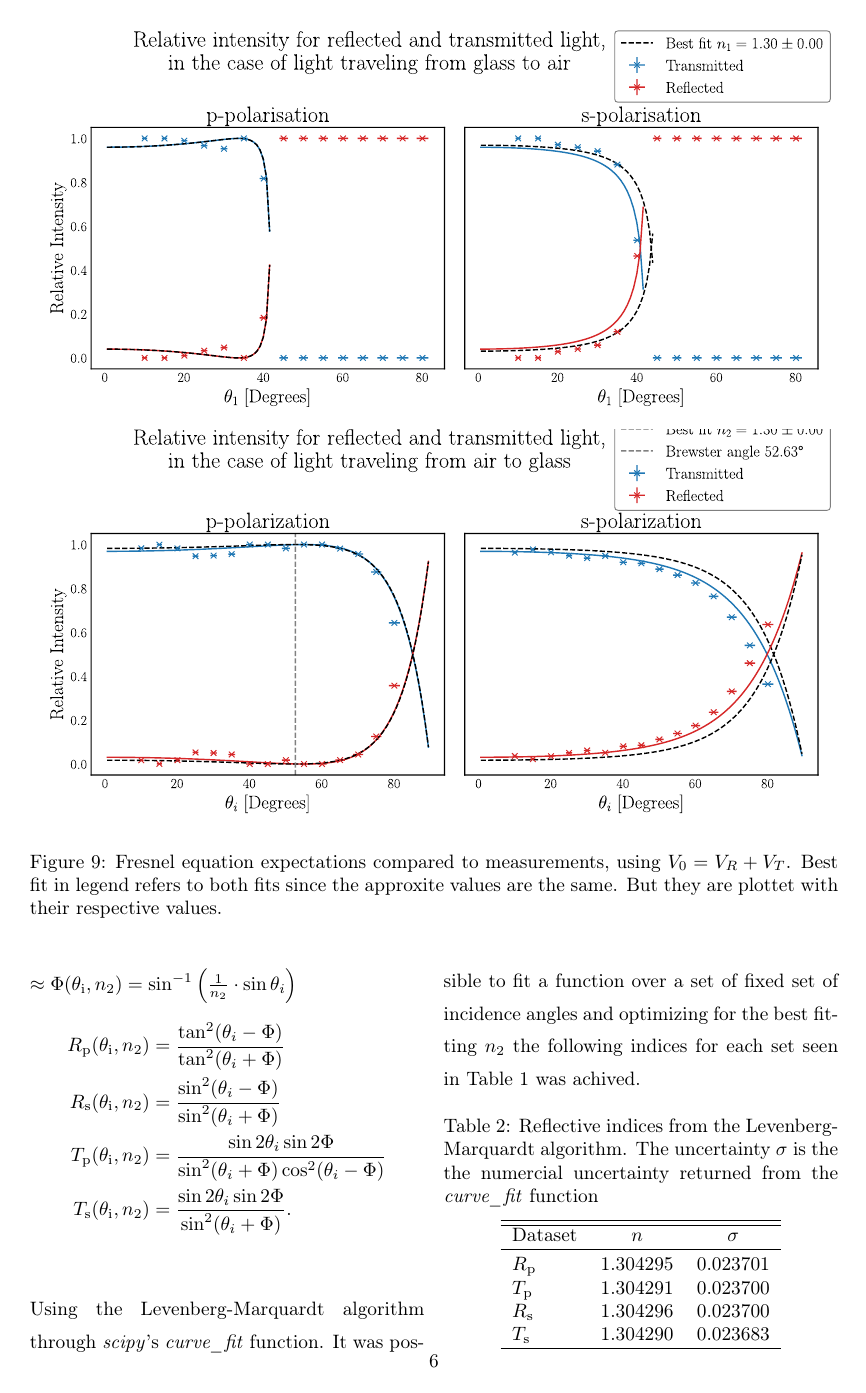
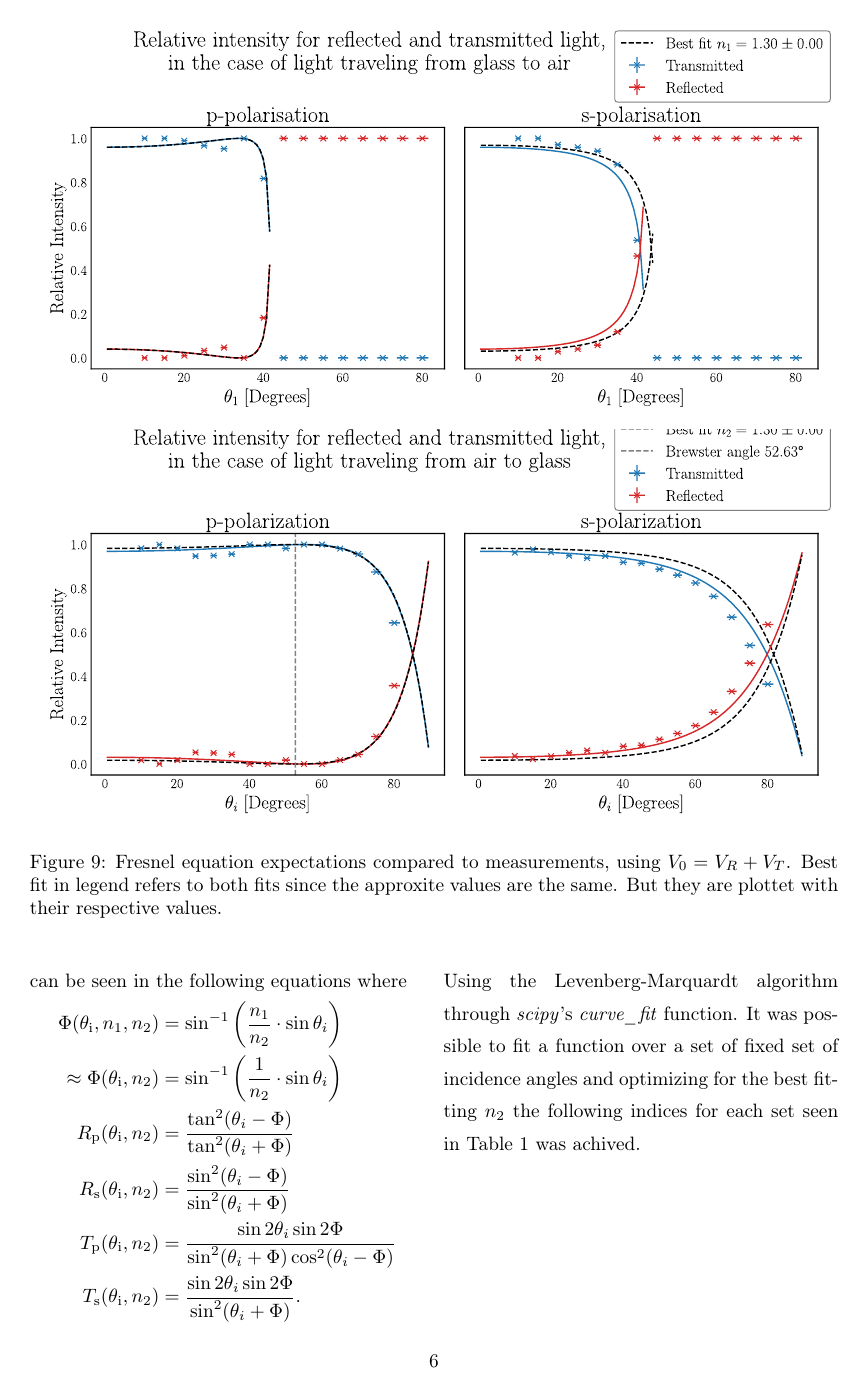
Before and after one commit to Emiliuhre/Labgruppe-Eksperimentiel-Fysik-2, a LaTeX thesis (Exercise 1/main.tex, which reads Exercise 1/results.tex): page 8 of 14 before the commit and page 8 of 15 after it. Compiled offline with pdfLaTeX.

Commit message:
Fuck around

```diff
--- a/Exercise 1/results.tex
+++ b/Exercise 1/results.tex
@@ -80,12 +81,14 @@ Here $\sigma_{V_T}$ and $\sigma_{V_R}$ is the uncertainty in the measurement fro
     \end{figure*}\\
 A different approach was also tried for for a sanity check which should have resulted in a refractive index close to those reached with the weighted mean.
 As earlier an reflective index of air being equal to one and with Snell's Law the Fresnel Equations can be rewritten as only being dependent on the angle of incidence $\theta_{\textup{i}}$ and the refractive index of the second media $n_{\textup{2}}$.
-As can be seen in the following equations where $\Phi(\theta_{\textup{i}}, n_{\textup{1}}, n_{\textup{2}}) = \sin^{-1}\left(\frac{n_{\textup{1}}}{n_{\textup{2}}} \cdot \sin\theta_i\right) \\ \approx \Phi (\theta_{\textup{i}}, n_{\textup{2}}) = \sin^{-1}\left(\frac{1}{n_{\textup{2}}} \cdot \sin\theta_i\right)$
+As can be seen in the following equations where
 \begin{align*}
-            R_{\textup{p}}(\theta_{\textup{i}}, n_{\textup{2}}) &= \frac{\tan^{2}(\theta_i - \Phi)}{\tan^{2}(\theta_i + \Phi)}\\
-            R_{\textup{s}}(\theta_{\textup{i}}, n_{\textup{2}}) &= \frac{\sin^{2}(\theta_i - \Phi)}{\sin^{2}(\theta_i + \Phi)}\\
-            T_{\textup{p}}(\theta_{\textup{i}}, n_{\textup{2}}) &= \frac{\sin{2\theta_i}\sin{2\Phi}}{\sin^{2}(\theta_i + \Phi)\cos^{2}(\theta_i - \Phi)}\\
-            T_{\textup{s}}(\theta_{\textup{i}}, n_{\textup{2}}) &= \frac{\sin{2\theta_i}\sin{2\Phi}}{\sin^{2}(\theta_i + \Phi)}.\\
+    \Phi(\theta_{\textup{i}}, n_{\textup{1}}, n_{\textup{2}}) &= \sin^{-1}\left(\frac{n_{\textup{1}}}{n_{\textup{2}}} \cdot \sin\theta_i\right) \\
+    \approx \Phi (\theta_{\textup{i}}, n_{\textup{2}}) &= \sin^{-1}\left(\frac{1}{n_{\textup{2}}} \cdot \sin\theta_i\right)\\
+    R_{\textup{p}}(\theta_{\textup{i}}, n_{\textup{2}}) &= \frac{\tan^{2}(\theta_i - \Phi)}{\tan^{2}(\theta_i + \Phi)}\\
+    R_{\textup{s}}(\theta_{\textup{i}}, n_{\textup{2}}) &= \frac{\sin^{2}(\theta_i - \Phi)}{\sin^{2}(\theta_i + \Phi)}\\
+    T_{\textup{p}}(\theta_{\textup{i}}, n_{\textup{2}}) &= \frac{\sin{2\theta_i}\sin{2\Phi}}{\sin^{2}(\theta_i + \Phi)\cos^{2}(\theta_i - \Phi)}\\
+    T_{\textup{s}}(\theta_{\textup{i}}, n_{\textup{2}}) &= \frac{\sin{2\theta_i}\sin{2\Phi}}{\sin^{2}(\theta_i + \Phi)}.\\
 \end{align*}
 Using the Levenberg-Marquardt algorithm through \textit{scipy}'s \textit{curve\_fit} function. It was possible to fit a function over a set of fixed set of incidence angles and optimizing for the best fitting $n_{\textup{2}}$ the following indices for each set seen in Table 1 was achived.
 \begin{table}[!ht]
```
Also changed, not shown: Exercise 1/results.tex (5 more changed lines).
